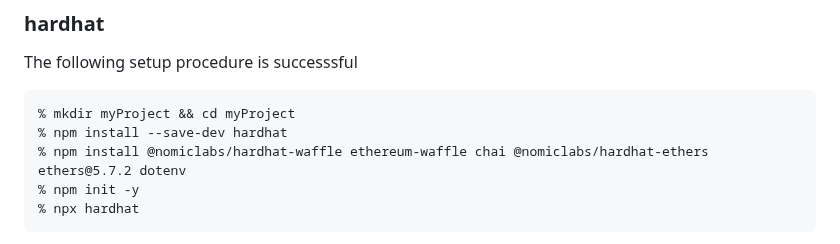
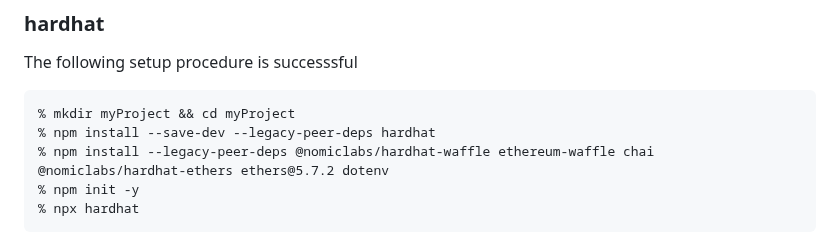
Before and after one commit to miyamok/smartcontract-verification, a Markdown page: README.md, the part around the change. Drawn GitHub-style.

````diff
--- a/README.md
+++ b/README.md
@@ -434,8 +434,8 @@ In the release version, the option was not recognized.
 The following setup procedure is successsful
 ```
 % mkdir myProject && cd myProject
-% npm install --save-dev hardhat
-% npm install @nomiclabs/hardhat-waffle ethereum-waffle chai @nomiclabs/hardhat-ethers ethers@5.7.2 dotenv
+% npm install --save-dev --legacy-peer-deps hardhat
+% npm install --legacy-peer-deps @nomiclabs/hardhat-waffle ethereum-waffle chai @nomiclabs/hardhat-ethers ethers@5.7.2 dotenv
 % npm init -y
 % npx hardhat
 ```
````
